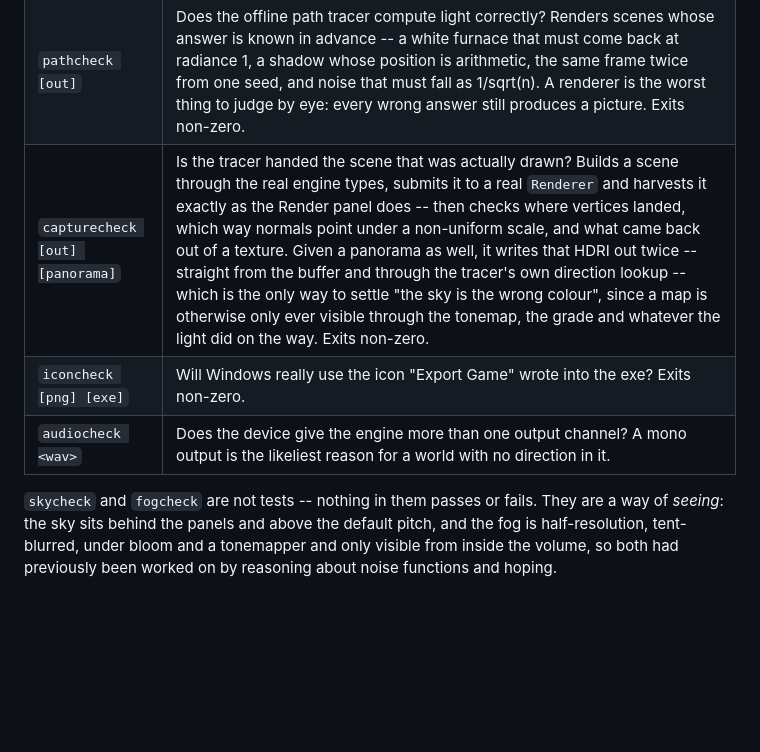
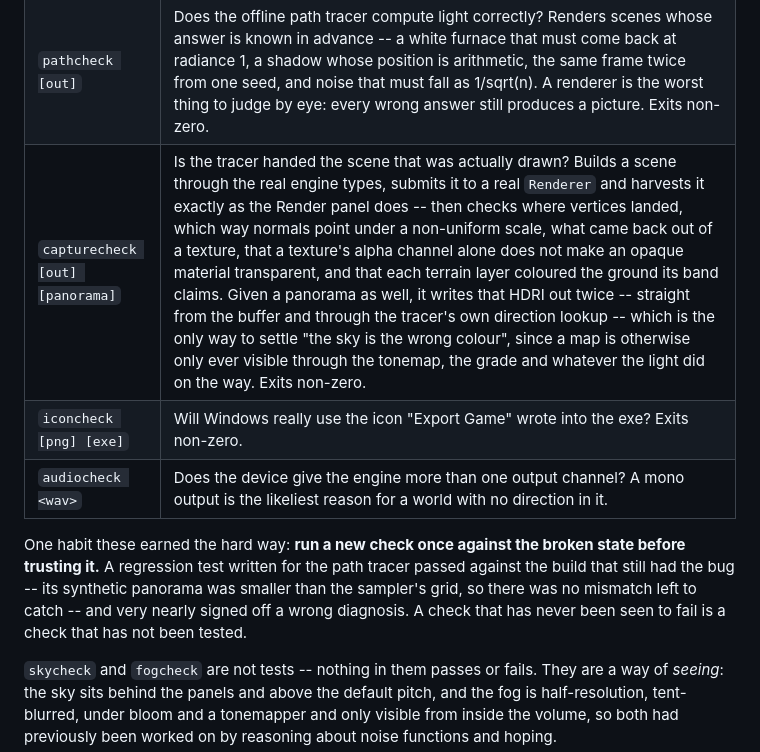
Before and after one commit to mpue/fitzel, a Markdown page: README.md, the part around one of its changes. GitHub-like rendering; blank space fills up the shorter version.

```diff
--- a/README.md
+++ b/README.md
@@ -403,9 +437,15 @@ game and run by hand; none of them ship.
 | `shotcheck` | Does the multishot camera keep its subject in frame and its eye out of the ground -- over a parked car, a fast one, a lorry and a slope? This is the one fault you cannot see in the editor, because the editor shows you the picture from *inside* the mistake. Exits non-zero. |
 | `citycheck` | Does any generated building overhang the kerb? A tower over the road is a wall you hit at speed on a stretch that looked clear. Exits non-zero. |
 | `pathcheck [out]` | Does the offline path tracer compute light correctly? Renders scenes whose answer is known in advance -- a white furnace that must come back at radiance 1, a shadow whose position is arithmetic, the same frame twice from one seed, and noise that must fall as 1/sqrt(n). A renderer is the worst thing to judge by eye: every wrong answer still produces a picture. Exits non-zero. |
-| `capturecheck [out] [panorama]` | Is the tracer handed the scene that was actually drawn? Builds a scene through the real engine types, submits it to a real `Renderer` and harvests it exactly as the Render panel does -- then checks where vertices landed, which way normals point under a non-uniform scale, and what came back out of a texture. Given a panorama as well, it writes that HDRI out twice -- straight from the buffer and through the tracer's own direction lookup -- which is the only way to settle "the sky is the wrong colour", since a map is otherwise only ever visible through the tonemap, the grade and whatever the light did on the way. Exits non-zero. |
+| `capturecheck [out] [panorama]` | Is the tracer handed the scene that was actually drawn? Builds a scene through the real engine types, submits it to a real `Renderer` and harvests it exactly as the Render panel does -- then checks where vertices landed, which way normals point under a non-uniform scale, what came back out of a texture, that a texture's alpha channel alone does not make an opaque material transparent, and that each terrain layer coloured the ground its band claims. Given a panorama as well, it writes that HDRI out twice -- straight from the buffer and through the tracer's own direction lookup -- which is the only way to settle "the sky is the wrong colour", since a map is otherwise only ever visible through the tonemap, the grade and whatever the light did on the way. Exits non-zero. |
 | `iconcheck [png] [exe]` | Will Windows really use the icon "Export Game" wrote into the exe? Exits non-zero. |
 | `audiocheck <wav>` | Does the device give the engine more than one output channel? A mono output is the likeliest reason for a world with no direction in it. |
+
+One habit these earned the hard way: **run a new check once against the broken state
+before trusting it.** A regression test written for the path tracer passed against the
+build that still had the bug -- its synthetic panorama was smaller than the sampler's
+grid, so there was no mismatch left to catch -- and very nearly signed off a wrong
+diagnosis. A check that has never been seen to fail is a check that has not been tested.
 
 `skycheck` and `fogcheck` are not tests -- nothing in them passes or fails. They are a
 way of *seeing*: the sky sits behind the panels and above the default pitch, and the
```
Also changed, not shown: other parts of README.md (+37 -3 lines).
